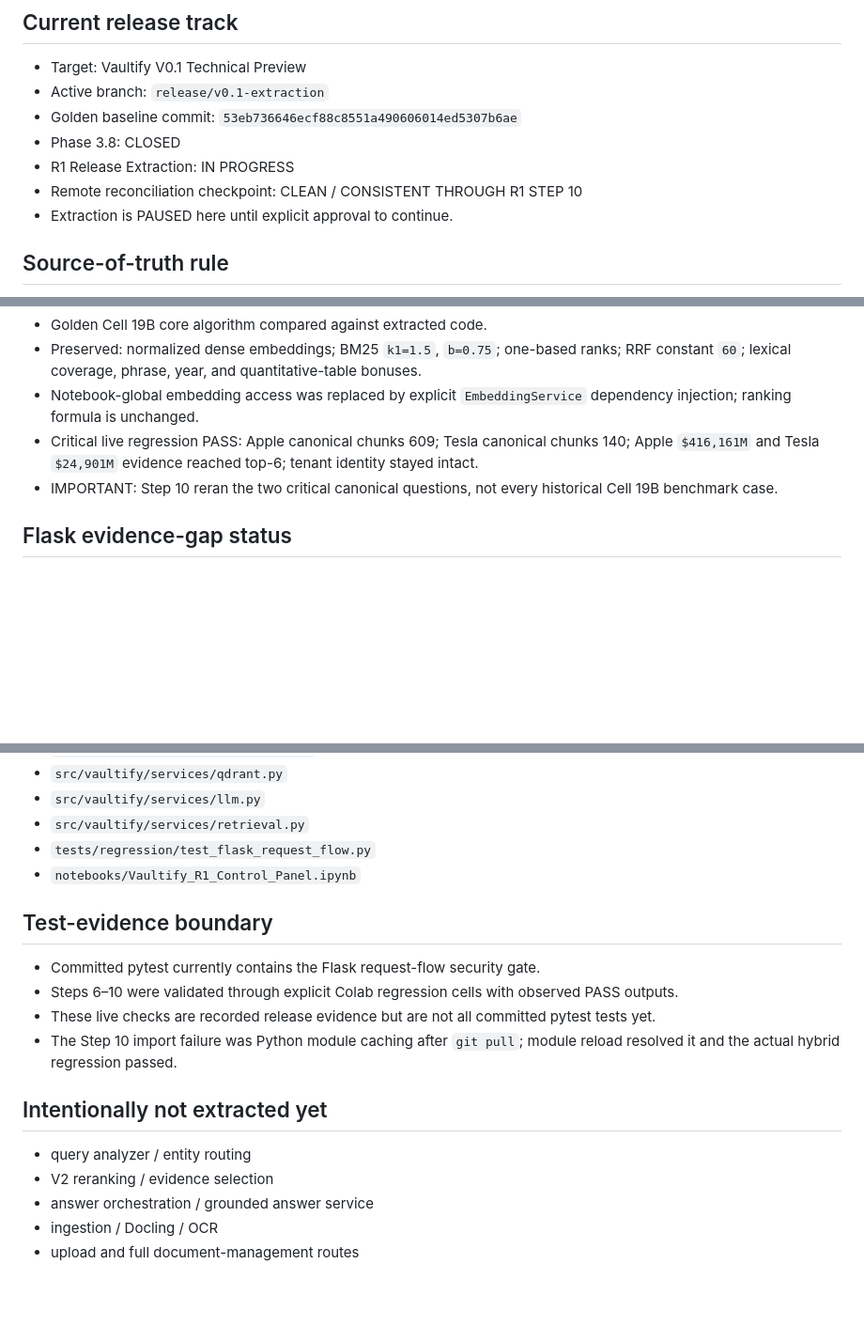
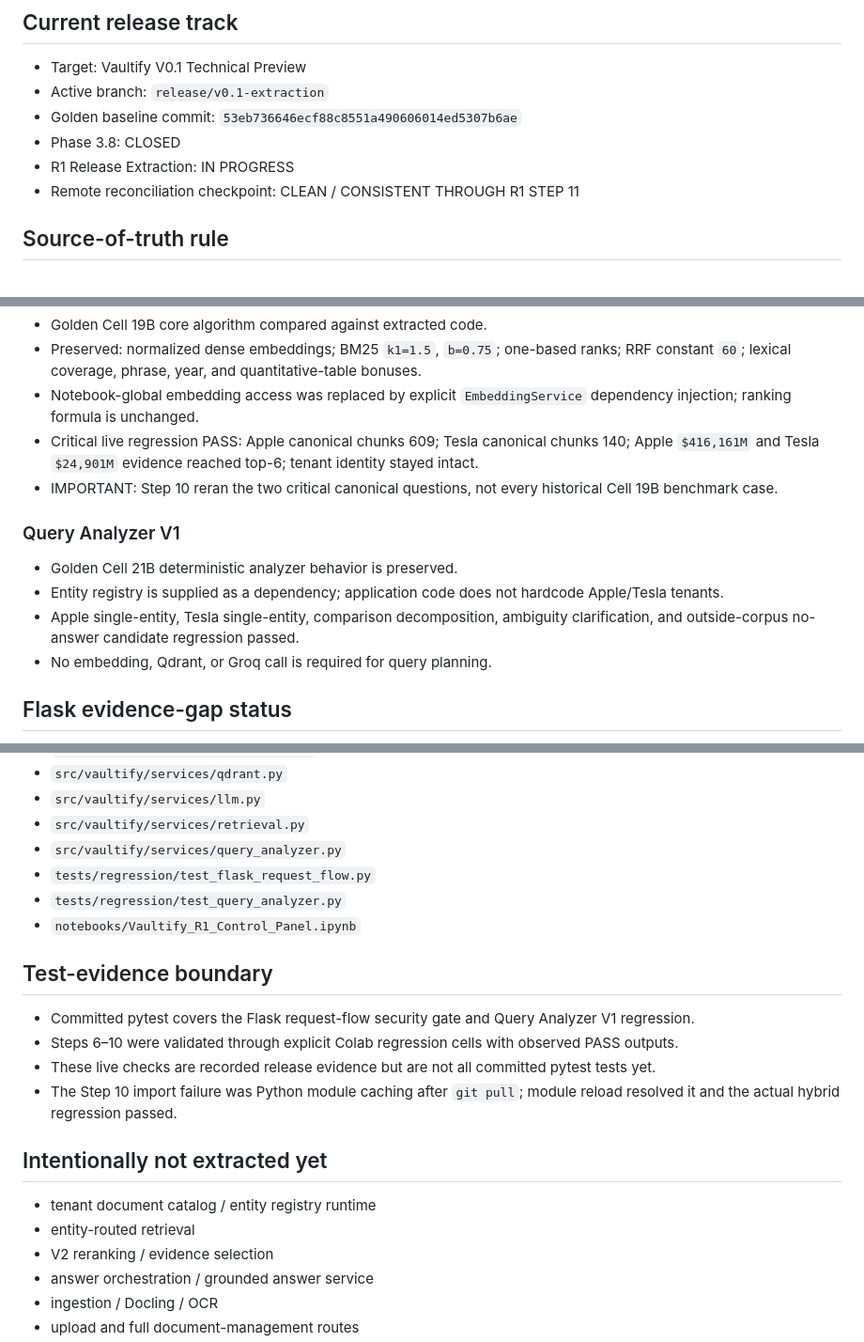
Before and after one commit to IhabAltekreeti/vaultify, a Markdown page: RELEASE_STATE.md, 3 parts joined by grey strips. Shown at 94% size. Drawn GitHub-style; blank space fills up the shorter version.

Commit message:
Record R1 step 11 query analyzer pass

```diff
--- a/RELEASE_STATE.md
+++ b/RELEASE_STATE.md
@@ -6,8 +6,7 @@
 - Golden baseline commit: `53eb736646ecf88c8551a490606014ed5307b6ae`
 - Phase 3.8: CLOSED
 - R1 Release Extraction: IN PROGRESS
-- Remote reconciliation checkpoint: CLEAN / CONSISTENT THROUGH R1 STEP 10
-- Extraction is PAUSED here until explicit approval to continue.
+- Remote reconciliation checkpoint: CLEAN / CONSISTENT THROUGH R1 STEP 11
 
 ## Source-of-truth rule
 1. Golden notebook saved code + outputs
@@ -65,6 +65,12 @@ The golden notebook remains immutable. The Python export is derived and may cont
 - Critical live regression PASS: Apple canonical chunks 609; Tesla canonical chunks 140; Apple `$416,161M` and Tesla `$24,901M` evidence reached top-6; tenant identity stayed intact.
 - IMPORTANT: Step 10 reran the two critical canonical questions, not every historical Cell 19B benchmark case.
 
+### Query Analyzer V1
+- Golden Cell 21B deterministic analyzer behavior is preserved.
+- Entity registry is supplied as a dependency; application code does not hardcode Apple/Tesla tenants.
+- Apple single-entity, Tesla single-entity, comparison decomposition, ambiguity clarification, and outside-corpus no-answer candidate regression passed.
+- No embedding, Qdrant, or Groq call is required for query planning.
+
 ## Flask evidence-gap status
 The missing canonical Cell 22D / stale `FLASK_REQUEST_FLOW_REGRESSION_PASSED` evidence gap is CLOSED for extracted code by `tests/regression/test_flask_request_flow.py`.
 
@@ -84,17 +90,20 @@ This does not prove live Qdrant/Groq/V2 answer orchestration; those remain separ
 - `src/vaultify/services/qdrant.py`
 - `src/vaultify/services/llm.py`
 - `src/vaultify/services/retrieval.py`
+- `src/vaultify/services/query_analyzer.py`
 - `tests/regression/test_flask_request_flow.py`
+- `tests/regression/test_query_analyzer.py`
 - `notebooks/Vaultify_R1_Control_Panel.ipynb`
 
 ## Test-evidence boundary
-- Committed pytest currently contains the Flask request-flow security gate.
+- Committed pytest covers the Flask request-flow security gate and Query Analyzer V1 regression.
 - Steps 6–10 were validated through explicit Colab regression cells with observed PASS outputs.
 - These live checks are recorded release evidence but are not all committed pytest tests yet.
 - The Step 10 import failure was Python module caching after `git pull`; module reload resolved it and the actual hybrid regression passed.
 
 ## Intentionally not extracted yet
-- query analyzer / entity routing
+- tenant document catalog / entity registry runtime
+- entity-routed retrieval
 - V2 reranking / evidence selection
 - answer orchestration / grounded answer service
 - ingestion / Docling / OCR
```
Also changed, not shown: other parts of RELEASE_STATE.md (+1 -0 lines).
